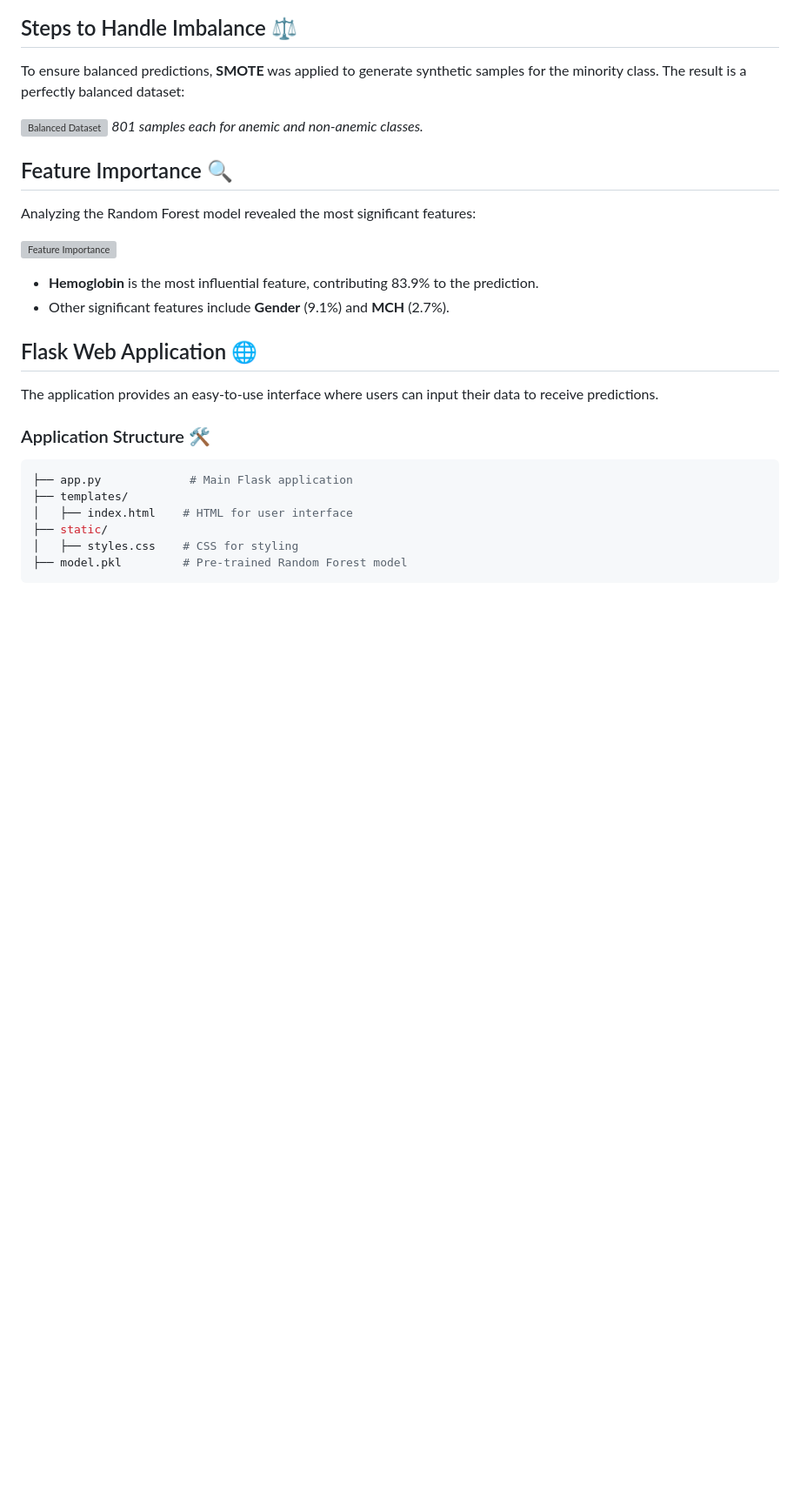
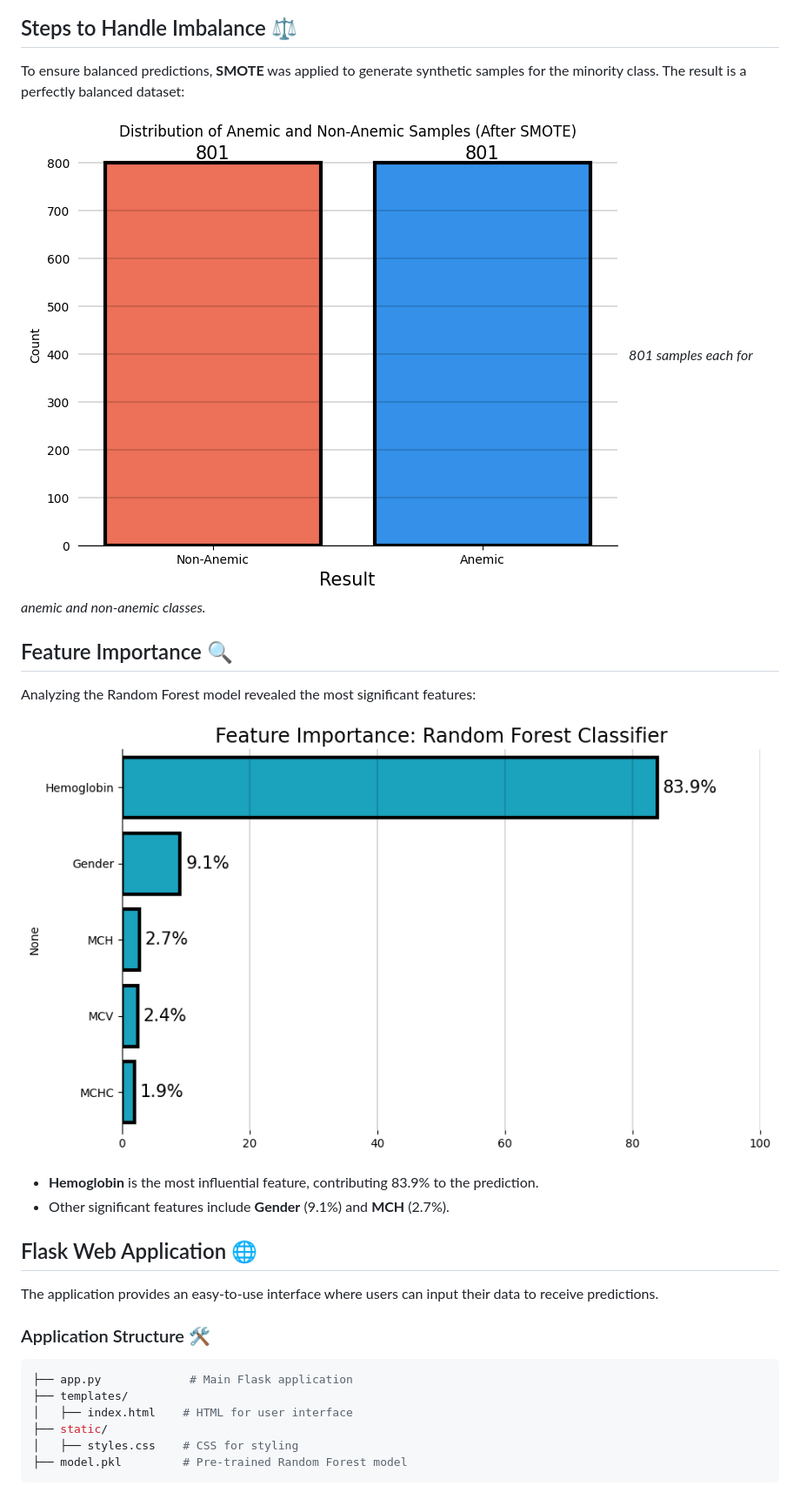
Before and after one commit to yogeshwaran10/Anemia_detection, a Markdown page: README.md, the part around the change. Shown at 87% size. GitHub-like rendering; blank space fills up the shorter version; grey boxes are pictures that could not be loaded.

```diff
--- a/README.md
+++ b/README.md
@@ -28,13 +28,13 @@ The dataset contains the following attributes:
 ## Steps to Handle Imbalance ⚖️
 To ensure balanced predictions, **SMOTE** was applied to generate synthetic samples for the minority class. The result is a perfectly balanced dataset:
 
-![Balanced Dataset](After_SMOTE.png)
+![Balanced Dataset](images/After_SMOTE.png)
 *801 samples each for anemic and non-anemic classes.*
 
 ## Feature Importance 🔍
 Analyzing the Random Forest model revealed the most significant features:
 
-![Feature Importance](Feature_importance.png)
+![Feature Importance](images/Feature_importance.png)
 - **Hemoglobin** is the most influential feature, contributing 83.9% to the prediction.
 - Other significant features include **Gender** (9.1%) and **MCH** (2.7%).
 
```
